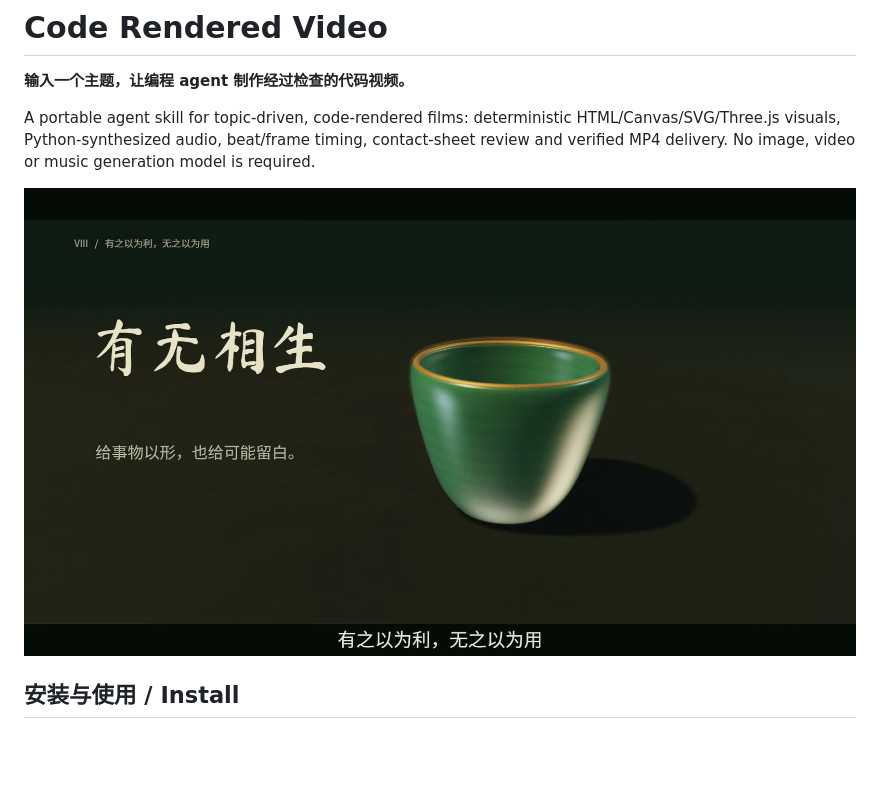
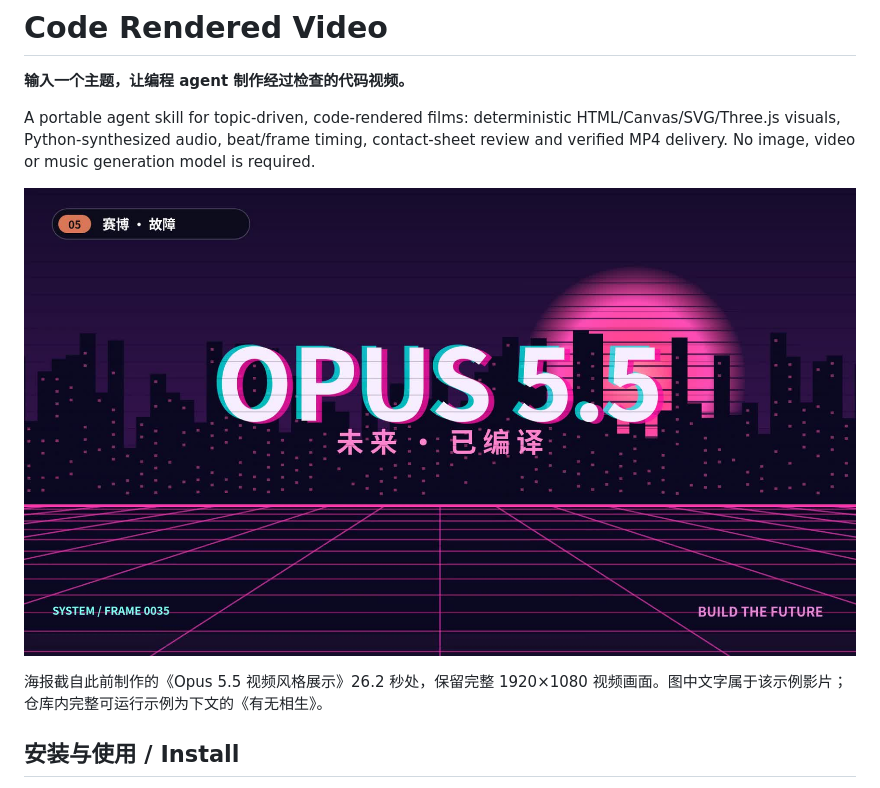
Before and after one commit to aiden609906-sketch/code-rendered-video, a Markdown page: README.md, the part around the change. Drawn GitHub-style; pictures changed too: docs/poster-cyber.jpg (added), docs/poster.jpg (deleted); blank space fills up the shorter version.

Commit message:
Replace README poster with full cyberpunk showcase video frame

```diff
--- a/README.md
+++ b/README.md
@@ -4,7 +4,9 @@
 
 A portable agent skill for topic-driven, code-rendered films: deterministic HTML/Canvas/SVG/Three.js visuals, Python-synthesized audio, beat/frame timing, contact-sheet review and verified MP4 delivery. No image, video or music generation model is required.
 
-![有无相生 · 代码渲染示例](docs/poster.jpg)
+![赛博故障 · 代码渲染风格展示](docs/poster-cyber.jpg)
+
+海报截自此前制作的《Opus 5.5 视频风格展示》26.2 秒处，保留完整 1920×1080 视频画面。图中文字属于该示例影片；仓库内完整可运行示例为下文的《有无相生》。
 
 ## 安装与使用 / Install
 
```
